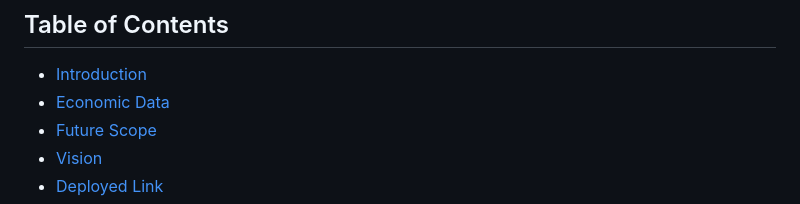
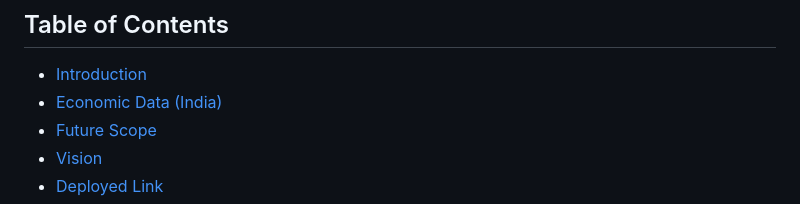
Before and after one commit to neerajcodes888/Recession-Analysis-With-Prediction, a Markdown page: README.md, the part around the change. Rendered like a GitHub page.

```diff
--- a/README.md
+++ b/README.md
@@ -4,7 +4,7 @@
 
 ## Table of Contents
 - [Introduction](#introduction)
-- [Economic Data](#economic-data)
+- [Economic Data (India)](#economic-data)
 - [Future Scope](#future-scope)
 - [Vision](#vision)
 - [Deployed Link](#deployed-link)
```
